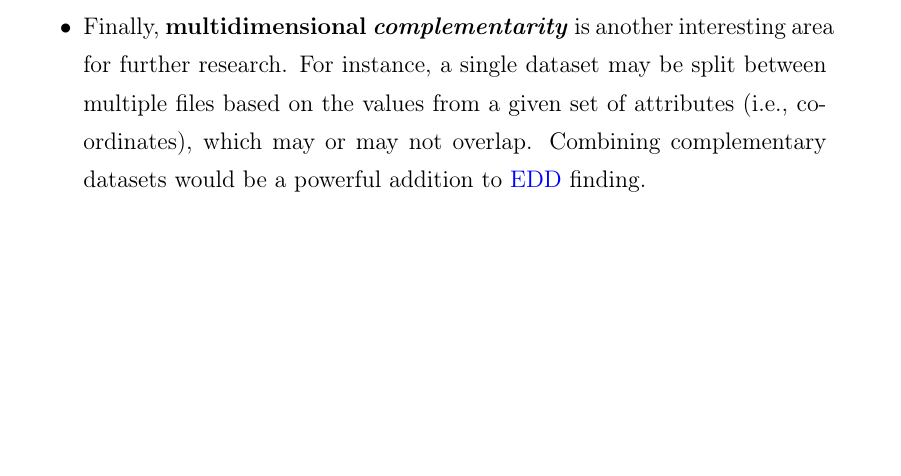
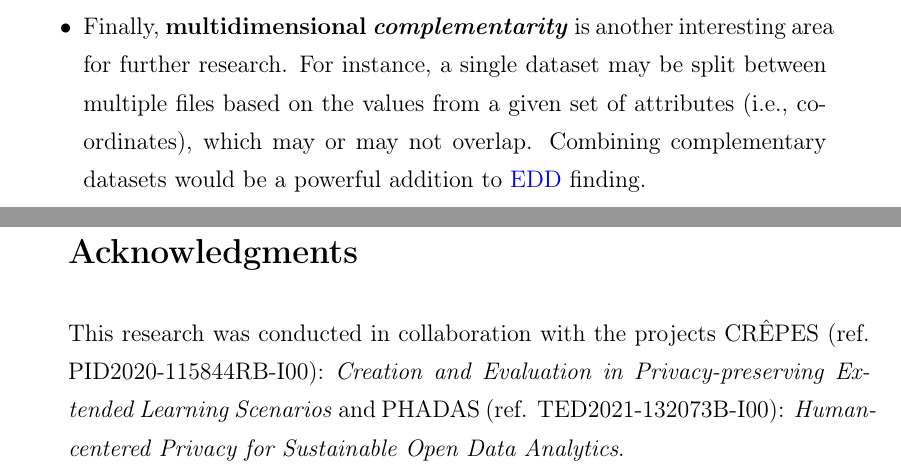
Before and after one commit to ayllon/Navigating-Diverse-Datasets-in-the-Face-of-Uncertainty, a LaTeX thesis (main.tex, which reads chapters/8_conclusions_future.tex): part of page 150 of 211 before the commit and two parts of pages 150 and 151 of 213 after it, the two joined at a grey line, cut so that both start at the same text, the shorter picture padded with empty space. Compiled offline with pdfLaTeX.

Commit message:
Projects

```diff
--- a/chapters/8_conclusions_future.tex
+++ b/chapters/8_conclusions_future.tex
@@ -181,3 +181,11 @@ available for data scientists:
     based on the values from a given set of attributes (i.e., coordinates), which may or may not overlap.
     Combining complementary datasets would be a powerful addition to \gls{EDD} finding.
 \end{itemize}
+
+\newpage
+
+\section*{Acknowledgments}
+
+This research was conducted in collaboration with the projects
+CR\^EPES (ref. PID2020-115844RB-I00): \textit{Creation and Evaluation in Privacy-preserving Extended Learning Scenarios}
+and PHADAS (ref. TED2021-132073B-I00): \textit{Human-centered Privacy for Sustainable Open Data Analytics}.
```
